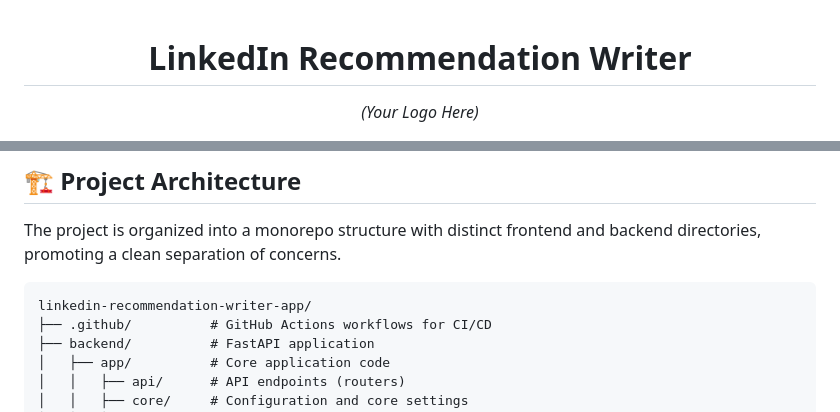
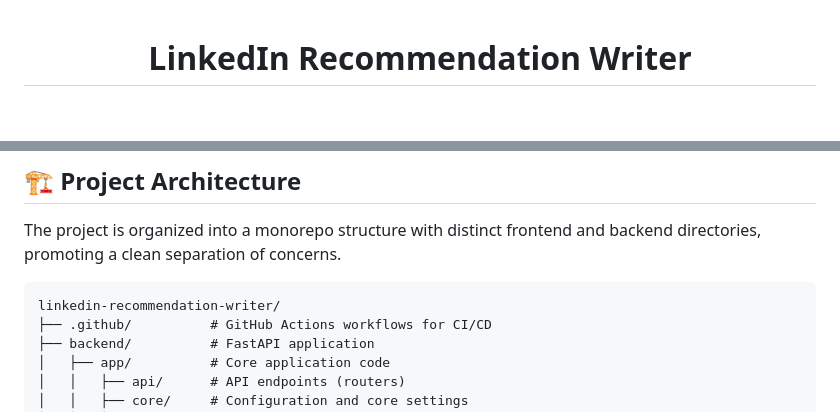
Before and after one commit to DailyDisco/linkedin-recommendation-writer, a Markdown page: README.md, 2 parts joined by grey strips. Drawn GitHub-style; blank space fills up the shorter version.

````diff
--- a/README.md
+++ b/README.md
@@ -2,7 +2,5 @@
 
 # LinkedIn Recommendation Writer
 
-_(Your Logo Here)_
-
 </div>
 
@@ -49,7 +34,7 @@ _(Add your application screenshots or GIFs here to showcase key features.)_
 The project is organized into a monorepo structure with distinct frontend and backend directories, promoting a clean separation of concerns.
 
 ```
-linkedin-recommendation-writer-app/
+linkedin-recommendation-writer/
 ├── .github/          # GitHub Actions workflows for CI/CD
 ├── backend/          # FastAPI application
 │   ├── app/          # Core application code
````
Also changed, not shown: other parts of README.md (+5 -19 lines).
